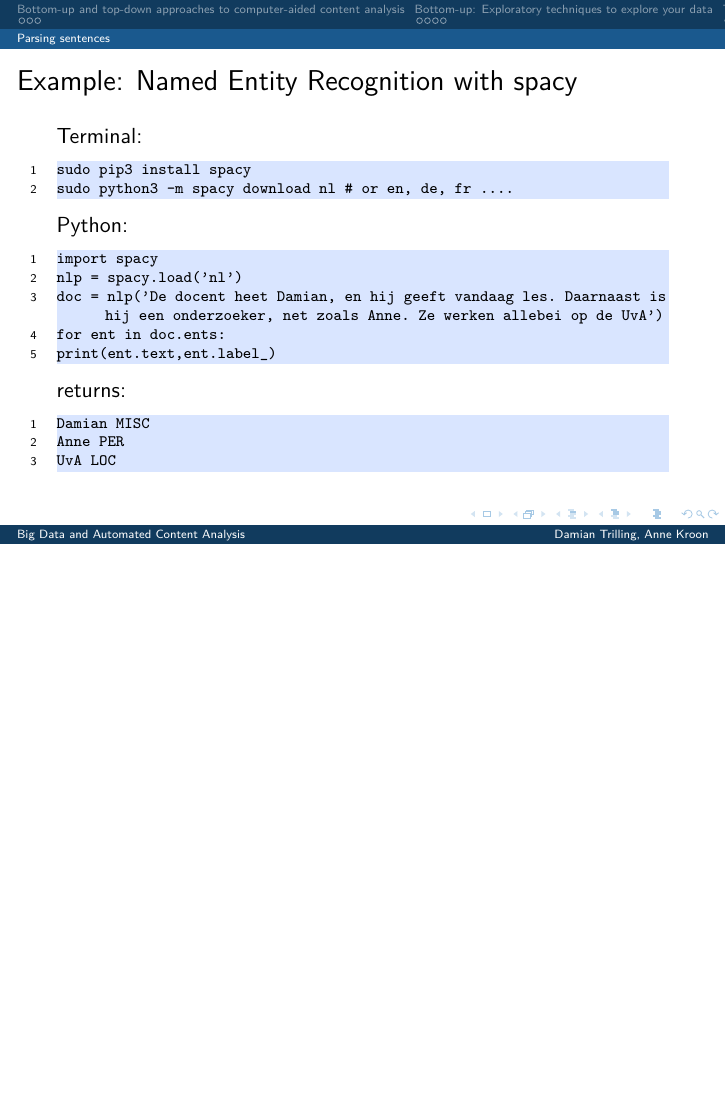
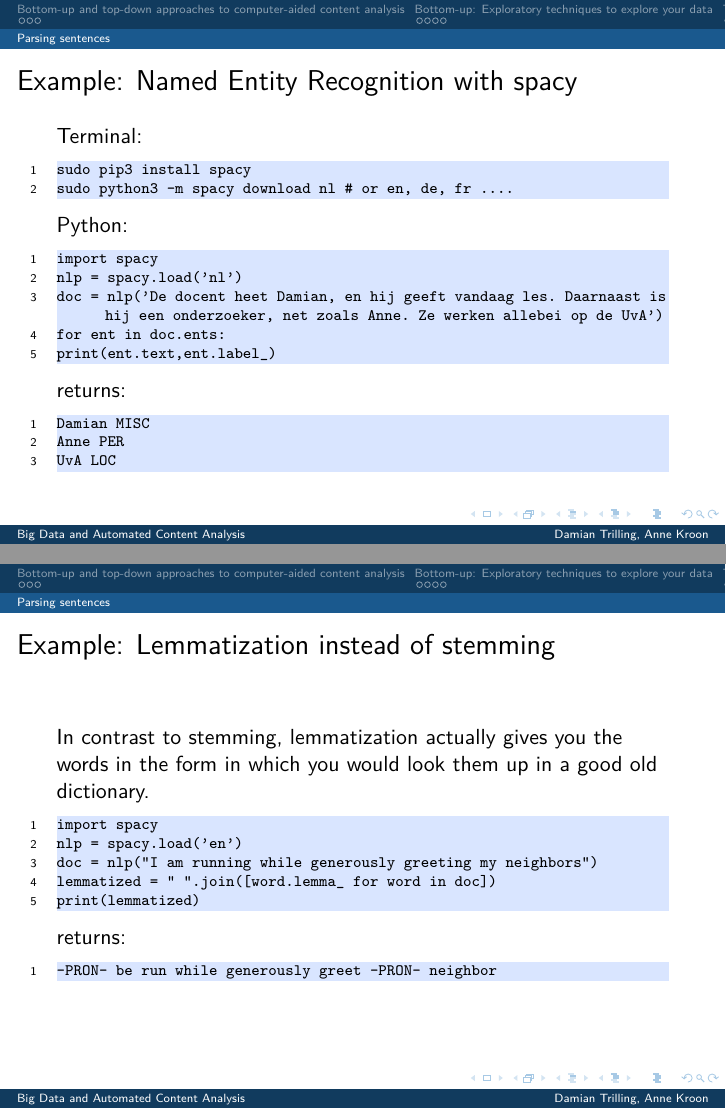
Before and after one commit to PetarDinevBG/binder-gesis-ml-learning, LaTeX slides (02tuesday/02tuesday.tex): page 62 of 80 before the commit and pages 62 and 63 of 81 after it, the two joined at a grey line, the shorter picture padded with empty space. Compiled offline with pdfLaTeX.

Commit message:
added lemmatization slide

```diff
--- a/02tuesday/02tuesday.tex
+++ b/02tuesday/02tuesday.tex
@@ -656,6 +656,27 @@ UvA LOC
 \end{frame}
 
 
+\begin{frame}[fragile]{Example: Lemmatization instead of stemming}
+
+In contrast to stemming, lemmatization actually gives you the words in the form in which you would look them up in a good old dictionary.
+
+\begin{lstlisting}
+import spacy
+nlp = spacy.load('en')
+doc = nlp("I am running while generously greeting my neighbors")
+lemmatized = " ".join([word.lemma_ for word in doc])
+print(lemmatized)
+\end{lstlisting}
+
+returns:
+
+\begin{lstlisting}
+-PRON- be run while generously greet -PRON- neighbor
+\end{lstlisting}
+
+\end{frame}
+
+
 
 \begin{frame}{More NLP}
 \Huge{Look at \url{http://nlp.stanford.edu}}
```
